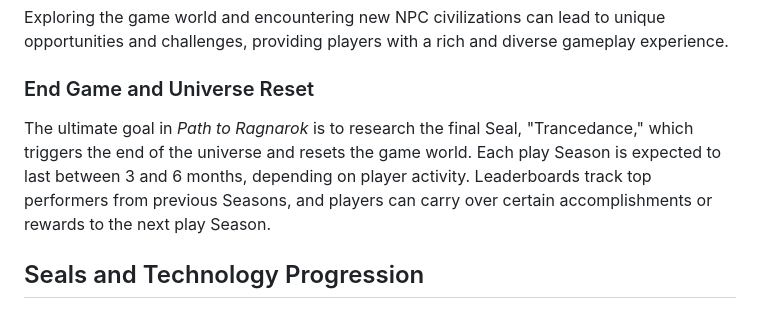
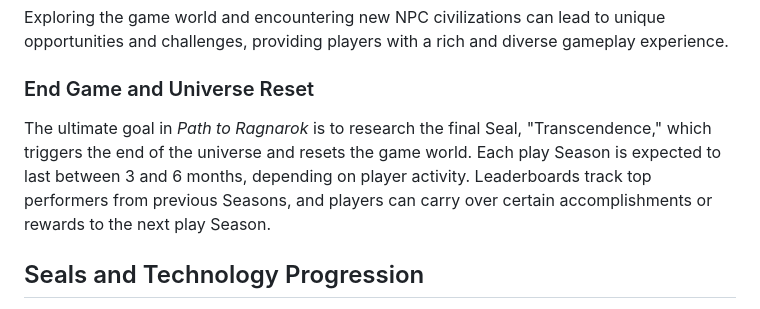
Before and after one commit to lkubicek1/PathToRagnarok, a Markdown page: README.md, the part around the change. GitHub-like rendering.

Commit message:
fixed typos

```diff
--- a/README.md
+++ b/README.md
@@ -65,7 +65,7 @@ Exploring the game world and encountering new NPC civilizations can lead to uniq
 
 ### End Game and Universe Reset
 
-The ultimate goal in _Path to Ragnarok_ is to research the final Seal, "Trancedance," which triggers the end of the universe and resets the game world. Each play Season is expected to last between 3 and 6 months, depending on player activity. Leaderboards track top performers from previous Seasons, and players can carry over certain accomplishments or rewards to the next play Season.
+The ultimate goal in _Path to Ragnarok_ is to research the final Seal, "Transcendence," which triggers the end of the universe and resets the game world. Each play Season is expected to last between 3 and 6 months, depending on player activity. Leaderboards track top performers from previous Seasons, and players can carry over certain accomplishments or rewards to the next play Season.
 
 
 ## Seals and Technology Progression <a name="seals-and-technology-progression"></a>
```
